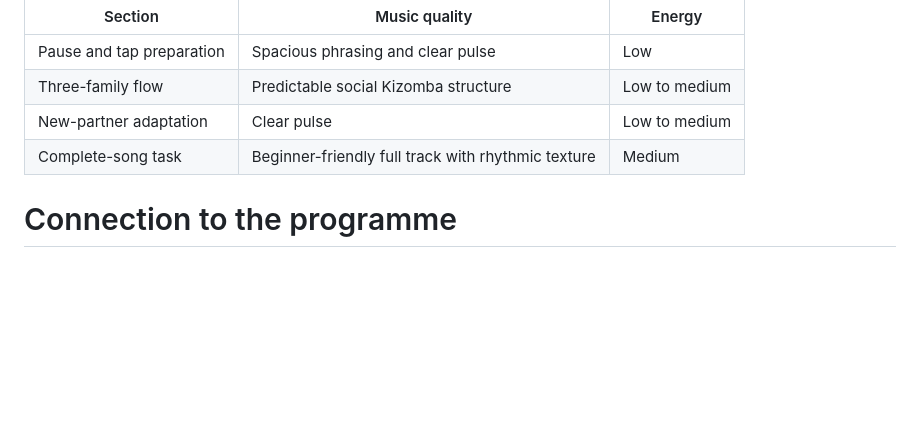
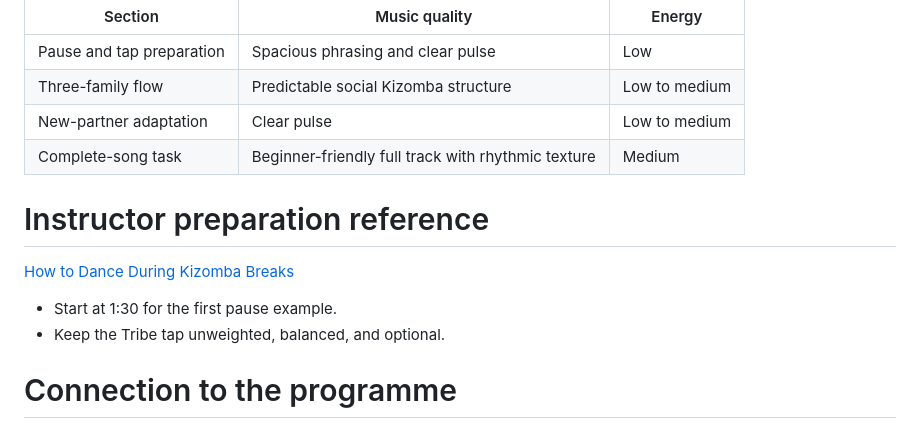
Before and after one commit to rovigomanucci/the-tribe-kizomba-course, a Markdown page: classes/level-1/week-08.md, the part around the change. Rendered like a GitHub page; blank space fills up the shorter version.

Commit message:
Embed Level 1 curriculum videos

```diff
--- a/classes/level-1/week-08.md
+++ b/classes/level-1/week-08.md
@@ -455,6 +455,13 @@ Students may switch roles or decline a rotation.
 | New-partner adaptation | Clear pulse | Low to medium |
 | Complete-song task | Beginner-friendly full track with rhythmic texture | Medium |
 
+# Instructor preparation reference
+
+[How to Dance During Kizomba Breaks](https://www.youtube.com/watch?v=WG3vC4XH-yE)
+
+- Start at 1:30 for the first pause example.
+- Keep the Tribe tap unweighted, balanced, and optional.
+
 # Connection to the programme
 
 - Previous class: Vírgula, Retrocesso, exit selection, and recovery
```
